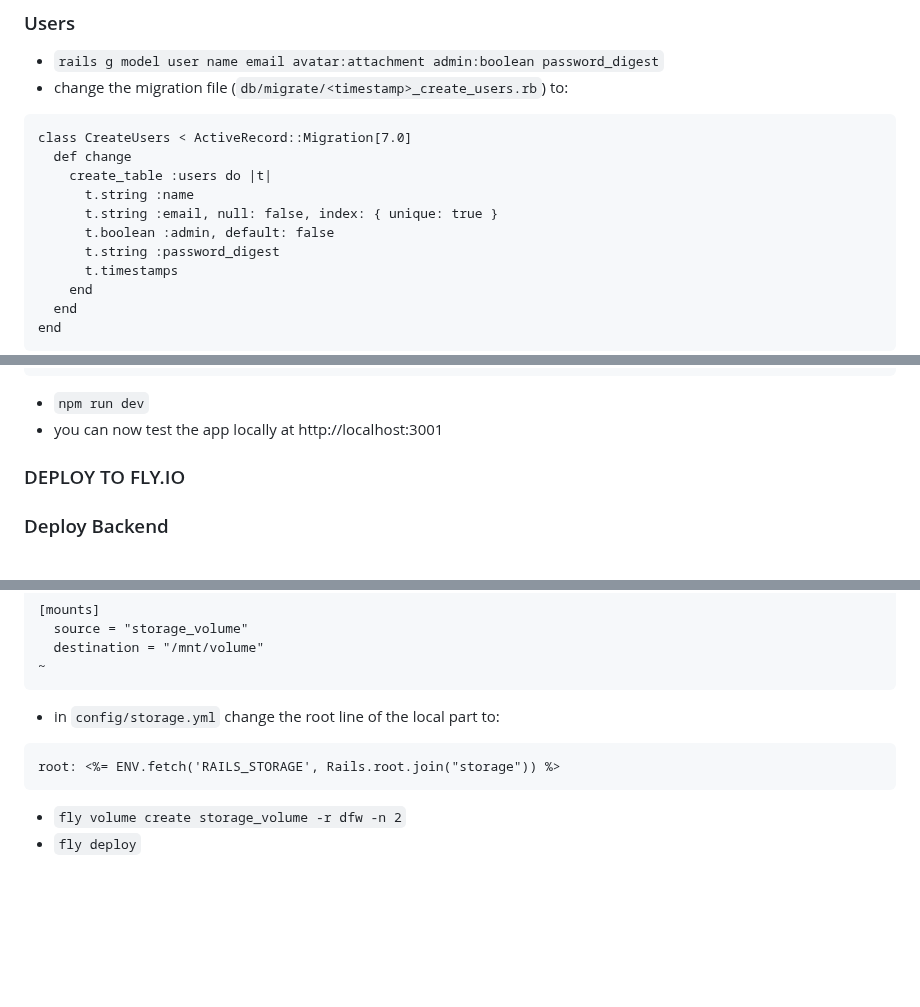
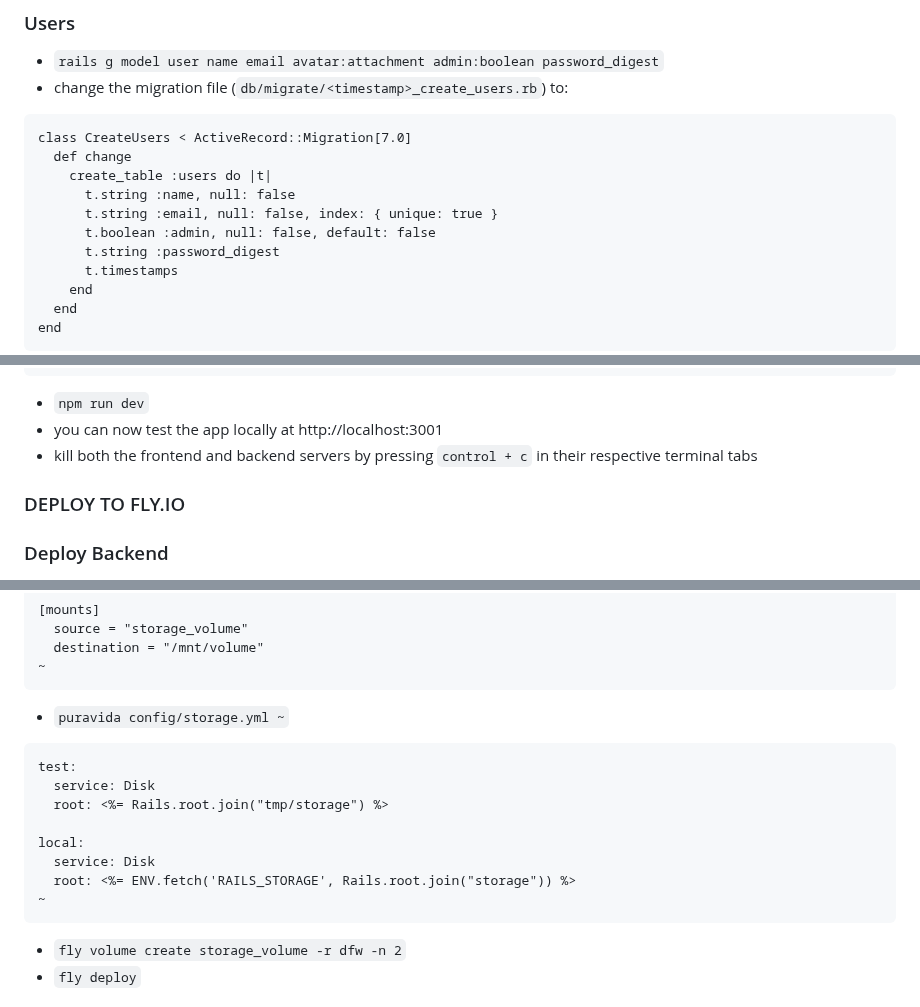
Before and after one commit to mark-mcdermott/ruxtmin, a Markdown page: README.md, 3 parts joined by grey strips. GitHub-like rendering; blank space fills up the shorter version.

````diff
--- a/README.md
+++ b/README.md
@@ -82,9 +82,9 @@ end
 class CreateUsers < ActiveRecord::Migration[7.0]
   def change
     create_table :users do |t|
-      t.string :name
+      t.string :name, null: false
       t.string :email, null: false, index: { unique: true }
-      t.boolean :admin, default: false
+      t.boolean :admin, null: false, default: false
       t.string :password_digest
       t.timestamps
     end
@@ -413,6 +413,7 @@ export default {
 ```
 - `npm run dev`
 - you can now test the app locally at http://localhost:3001
+- kill both the frontend and backend servers by pressing `control + c` in their respective terminal tabs
 
 ### DEPLOY TO FLY.IO
 
@@ -445,9 +446,16 @@ console_command = "/rails/bin/rails console"
   destination = "/mnt/volume"
 ~
 ```
-- in `config/storage.yml` change the root line of the local part to:
+- `puravida config/storage.yml ~`
 ```
-root: <%= ENV.fetch('RAILS_STORAGE', Rails.root.join("storage")) %>
+test:
+  service: Disk
+  root: <%= Rails.root.join("tmp/storage") %>
+
+local:
+  service: Disk
+  root: <%= ENV.fetch('RAILS_STORAGE', Rails.root.join("storage")) %>
+~
 ```
 - `fly volume create storage_volume -r dfw -n 2`
 - `fly deploy`
````
Also changed, not shown: other parts of README.md (+3 -3 lines).
